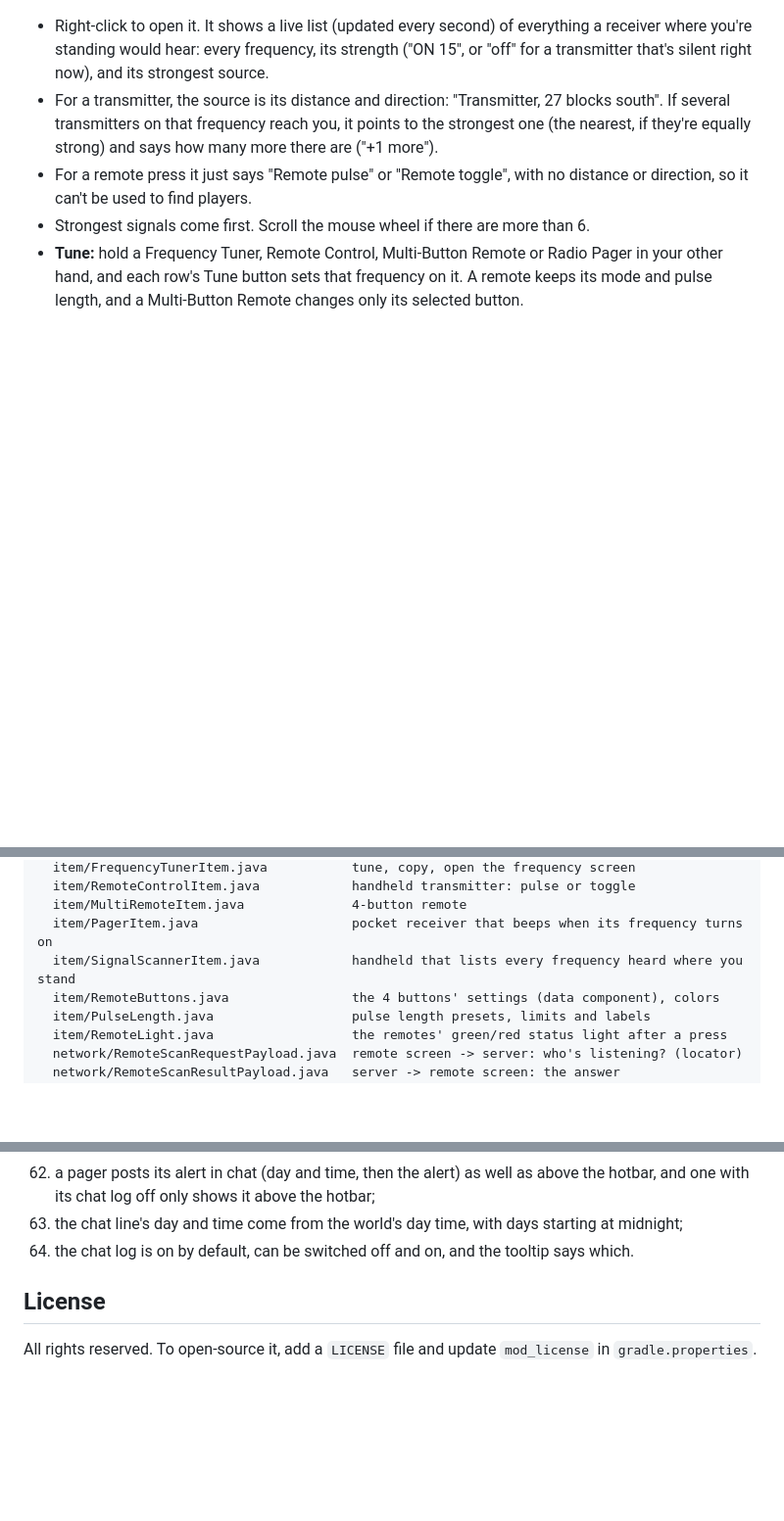
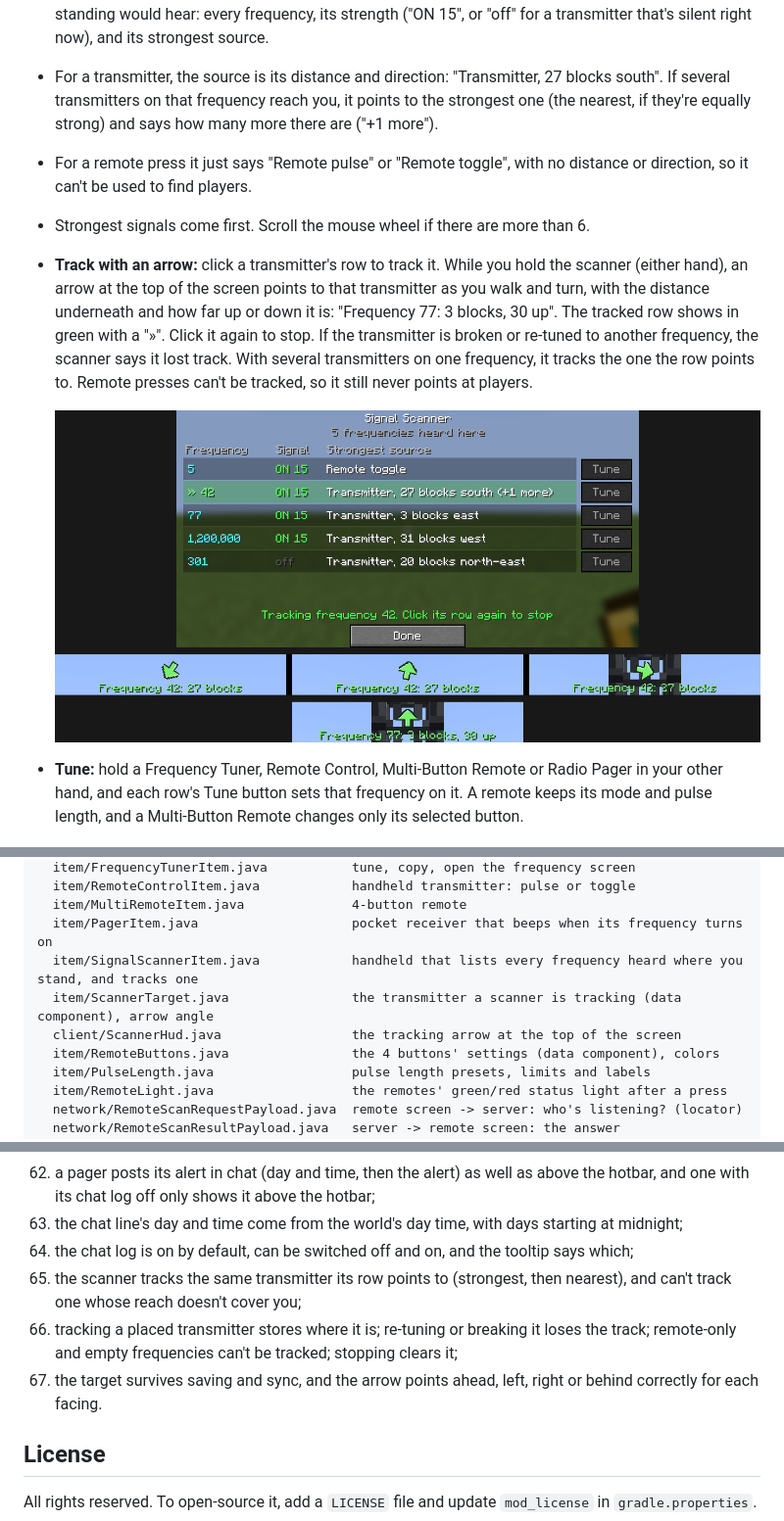
Before and after one commit to Reiko45/Reiko-s-Redstone-Signal-Tower, a Markdown page: README.md, 3 parts joined by grey strips. Shown at 98% size. Rendered like a GitHub page; pictures changed too: docs/images/scanner-arrow.png (added); blank space fills up the shorter version.

```diff
--- a/README.md
+++ b/README.md
@@ -110,6 +110,9 @@ A Minecraft **1.21.1 NeoForge** mod that adds radio towers for redstone. Put a t
 - For a transmitter, the source is its distance and direction: "Transmitter, 27 blocks south". If several transmitters on that frequency reach you, it points to the strongest one (the nearest, if they're equally strong) and says how many more there are ("+1 more").
 - For a remote press it just says "Remote pulse" or "Remote toggle", with no distance or direction, so it can't be used to find players.
 - Strongest signals come first. Scroll the mouse wheel if there are more than 6.
+- **Track with an arrow:** click a transmitter's row to track it. While you hold the scanner (either hand), an arrow at the top of the screen points to that transmitter as you walk and turn, with the distance underneath and how far up or down it is: "Frequency 77: 3 blocks, 30 up". The tracked row shows in green with a "»". Click it again to stop. If the transmitter is broken or re-tuned to another frequency, the scanner says it lost track. With several transmitters on one frequency, it tracks the one the row points to. Remote presses can't be tracked, so it still never points at players.
+
+  ![Tracking frequency 42 in the scanner, then the arrow pointing to it facing north, south and east, and to the tower 30 blocks up](docs/images/scanner-arrow.png)
 - **Tune:** hold a Frequency Tuner, Remote Control, Multi-Button Remote or Radio Pager in your other hand, and each row's Tune button sets that frequency on it. A remote keeps its mode and pulse length, and a Multi-Button Remote changes only its selected button.
 
 ![The Signal Scanner listing five frequencies, after tuning the Remote Control in the off-hand to 42](docs/images/signal-scanner.png)
@@ -211,7 +214,9 @@ src/main/java/com/reiko/signaltower/
   item/RemoteControlItem.java            handheld transmitter: pulse or toggle
   item/MultiRemoteItem.java              4-button remote
   item/PagerItem.java                    pocket receiver that beeps when its frequency turns on
-  item/SignalScannerItem.java            handheld that lists every frequency heard where you stand
+  item/SignalScannerItem.java            handheld that lists every frequency heard where you stand, and tracks one
+  item/ScannerTarget.java                the transmitter a scanner is tracking (data component), arrow angle
+  client/ScannerHud.java                 the tracking arrow at the top of the screen
   item/RemoteButtons.java                the 4 buttons' settings (data component), colors
   item/PulseLength.java                  pulse length presets, limits and labels
   item/RemoteLight.java                  the remotes' green/red status light after a press
@@ -307,7 +312,10 @@ The `tools/` scripts are how the textures and JSON files were generated. You can
 61. the remote's, pager's and tuner's tooltips list their favorites right under the frequency and explain scrolling;
 62. a pager posts its alert in chat (day and time, then the alert) as well as above the hotbar, and one with its chat log off only shows it above the hotbar;
 63. the chat line's day and time come from the world's day time, with days starting at midnight;
-64. the chat log is on by default, can be switched off and on, and the tooltip says which.
+64. the chat log is on by default, can be switched off and on, and the tooltip says which;
+65. the scanner tracks the same transmitter its row points to (strongest, then nearest), and can't track one whose reach doesn't cover you;
+66. tracking a placed transmitter stores where it is; re-tuning or breaking it loses the track; remote-only and empty frequencies can't be tracked; stopping clears it;
+67. the target survives saving and sync, and the arrow points ahead, left, right or behind correctly for each facing.
 
 ## License
 
```
Also changed, not shown: docs/DESIGN.md (+5 -1 lines), 15 other files.
